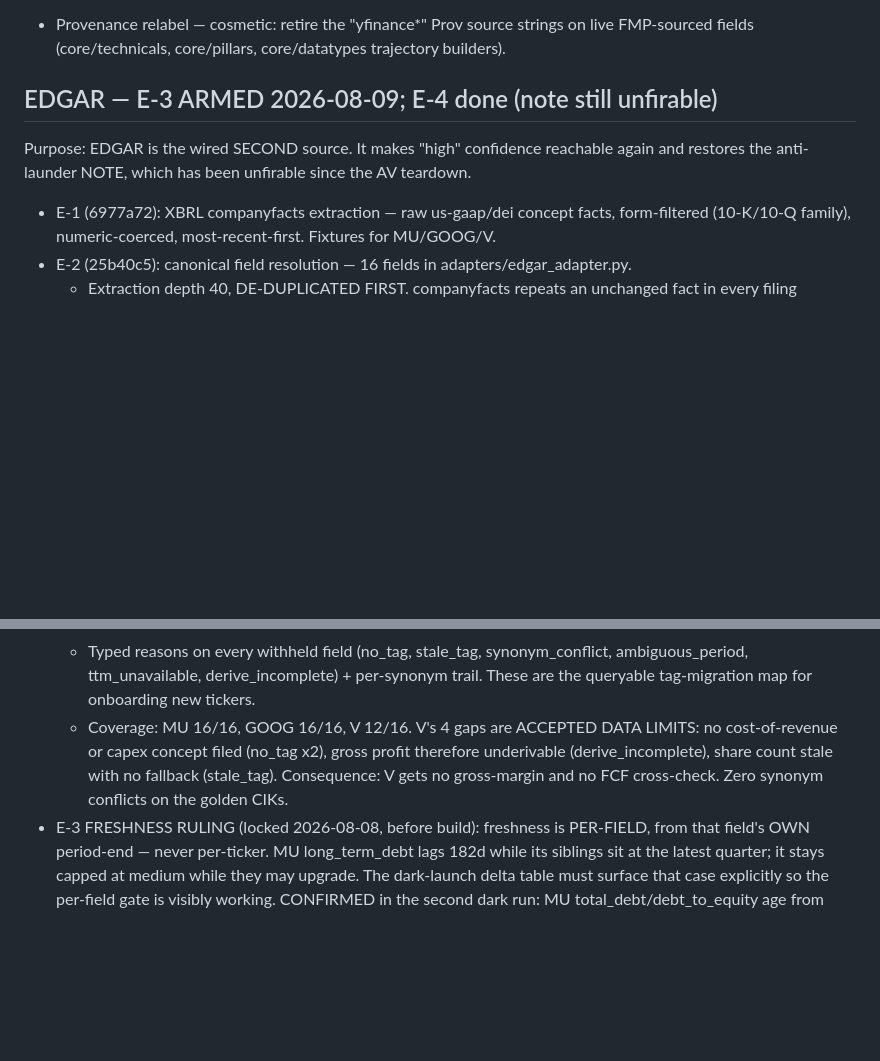
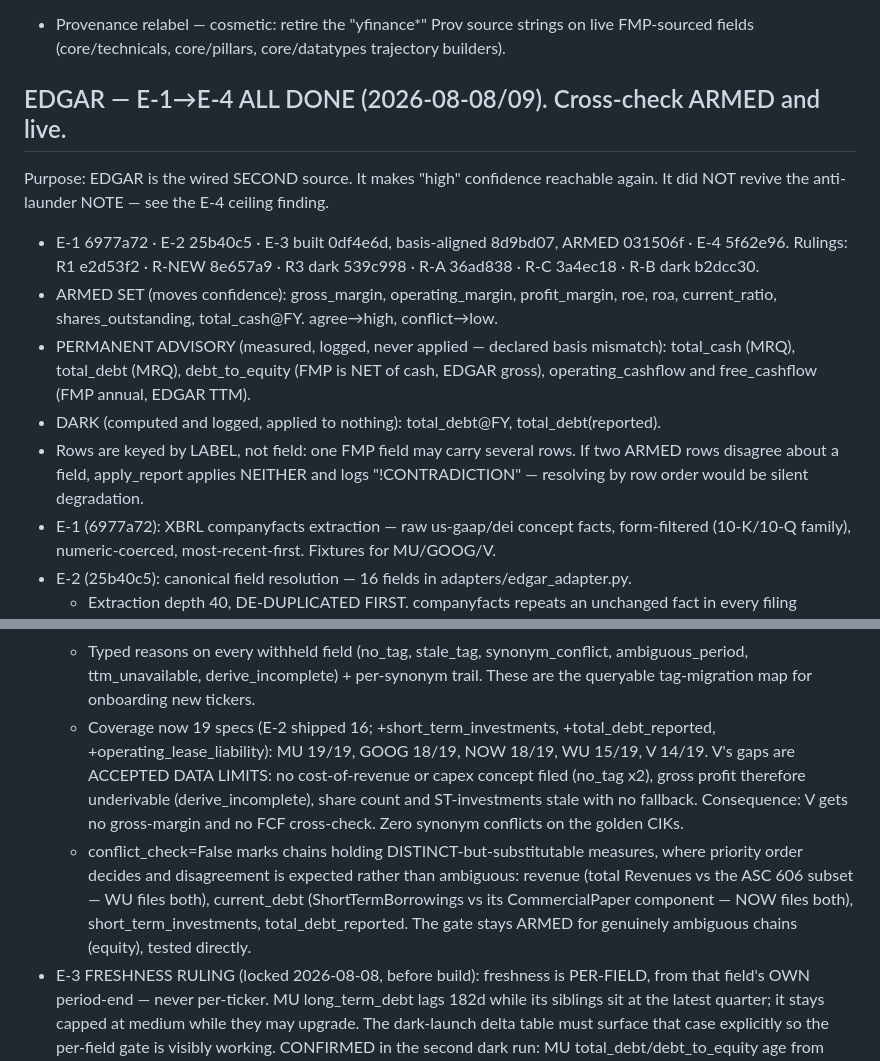
Before and after one commit to vbelfor-stack/caliber, a Markdown page: CLAUDE.md, 2 parts joined by grey strips. Drawn GitHub-style; blank space fills up the shorter version.

```diff
--- a/CLAUDE.md
+++ b/CLAUDE.md
@@ -130,9 +130,21 @@ real data ~Oct 2026 when the 8 Visa evals mature.
 - Provenance relabel — cosmetic: retire the "yfinance*" Prov source strings on live
   FMP-sourced fields (core/technicals, core/pillars, core/datatypes trajectory builders).
 
-## EDGAR — E-3 ARMED 2026-08-09; E-4 done (note still unfirable)
-Purpose: EDGAR is the wired SECOND source. It makes "high" confidence reachable again and
-restores the anti-launder NOTE, which has been unfirable since the AV teardown.
+## EDGAR — E-1→E-4 ALL DONE (2026-08-08/09). Cross-check ARMED and live.
+Purpose: EDGAR is the wired SECOND source. It makes "high" confidence reachable again.
+It did NOT revive the anti-launder NOTE — see the E-4 ceiling finding.
+- E-1 6977a72 · E-2 25b40c5 · E-3 built 0df4e6d, basis-aligned 8d9bd07, ARMED 031506f
+  · E-4 5f62e96. Rulings: R1 e2d53f2 · R-NEW 8e657a9 · R3 dark 539c998 · R-A 36ad838
+  · R-C 3a4ec18 · R-B dark b2dcc30.
+- ARMED SET (moves confidence): gross_margin, operating_margin, profit_margin, roe, roa,
+  current_ratio, shares_outstanding, total_cash@FY. agree→high, conflict→low.
+- PERMANENT ADVISORY (measured, logged, never applied — declared basis mismatch):
+  total_cash (MRQ), total_debt (MRQ), debt_to_equity (FMP is NET of cash, EDGAR gross),
+  operating_cashflow and free_cashflow (FMP annual, EDGAR TTM).
+- DARK (computed and logged, applied to nothing): total_debt@FY, total_debt(reported).
+- Rows are keyed by LABEL, not field: one FMP field may carry several rows. If two ARMED
+  rows disagree about a field, apply_report applies NEITHER and logs "!CONTRADICTION" —
+  resolving by row order would be silent degradation.
 - E-1 (6977a72): XBRL companyfacts extraction — raw us-gaap/dei concept facts, form-filtered
   (10-K/10-Q family), numeric-coerced, most-recent-first. Fixtures for MU/GOOG/V.
 - E-2 (25b40c5): canonical field resolution — 16 fields in adapters/edgar_adapter.py.
@@ -162,10 +174,18 @@ restores the anti-launder NOTE, which has been unfirable since the AV teardown.
   - Typed reasons on every withheld field (no_tag, stale_tag, synonym_conflict,
     ambiguous_period, ttm_unavailable, derive_incomplete) + per-synonym trail. These are the
     queryable tag-migration map for onboarding new tickers.
-  - Coverage: MU 16/16, GOOG 16/16, V 12/16. V's 4 gaps are ACCEPTED DATA LIMITS: no
-    cost-of-revenue or capex concept filed (no_tag x2), gross profit therefore underivable
-    (derive_incomplete), share count stale with no fallback (stale_tag). Consequence: V gets
-    no gross-margin and no FCF cross-check. Zero synonym conflicts on the golden CIKs.
+  - Coverage now 19 specs (E-2 shipped 16; +short_term_investments, +total_debt_reported,
+    +operating_lease_liability): MU 19/19, GOOG 18/19, NOW 18/19, WU 15/19, V 14/19.
+    V's gaps are ACCEPTED DATA LIMITS: no cost-of-revenue or capex concept filed
+    (no_tag x2), gross profit therefore underivable (derive_incomplete), share count and
+    ST-investments stale with no fallback. Consequence: V gets no gross-margin and no FCF
+    cross-check. Zero synonym conflicts on the golden CIKs.
+  - conflict_check=False marks chains holding DISTINCT-but-substitutable measures, where
+    priority order decides and disagreement is expected rather than ambiguous: revenue
+    (total Revenues vs the ASC 606 subset — WU files both), current_debt
+    (ShortTermBorrowings vs its CommercialPaper component — NOW files both),
+    short_term_investments, total_debt_reported. The gate stays ARMED for genuinely
+    ambiguous chains (equity), tested directly.
 - E-3 FRESHNESS RULING (locked 2026-08-08, before build): freshness is PER-FIELD, from that
   field's OWN period-end — never per-ticker. MU long_term_debt lags 182d while its siblings
   sit at the latest quarter; it stays capped at medium while they may upgrade. The dark-launch
```
Also changed, not shown: other parts of CLAUDE.md (+43 -2 lines).
